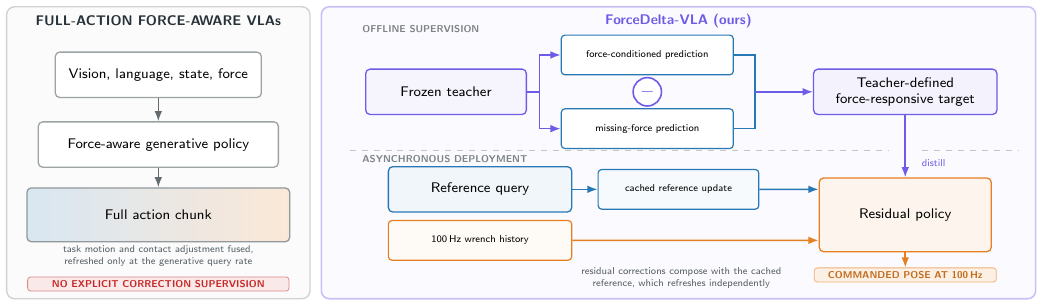
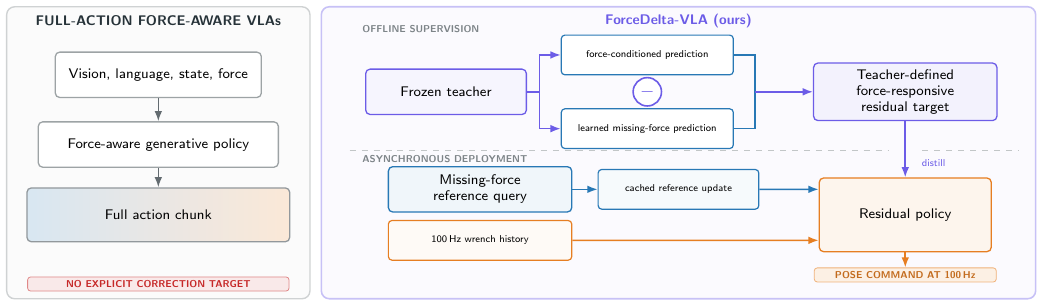
Before and after one commit to Ju6276/ICRA2027Submission, a LaTeX figure (figures/fig01_teaser.tex): the whole page. Compiled offline with pdfLaTeX.

Commit message:
Unify correction terminology and simplify teaser

```diff
--- a/figures/fig01_teaser.tex
+++ b/figures/fig01_teaser.tex
@@ -51,11 +51,8 @@
   \draw[arrow] (obs.south) -- (pol.north);
   \draw[arrow] (pol.south) -- (chunk.north);
 
-  \node[note,text width=46mm] at (2.675,0.76)
-    {task motion and contact adjustment fused,\\
-     refreshed only at the generative query rate};
   \node[tag,fill=cRed!10,draw=cRed!55,text=cRed,text width=44mm] at (2.675,0.26)
-    {NO EXPLICIT CORRECTION SUPERVISION};
+    {NO EXPLICIT CORRECTION TARGET};
 
   % ================================================= RIGHT: ForceDelta-VLA
   \node[title,text=cTeacher] at (11.85,4.90) {ForceDelta-VLA (ours)};
@@ -70,7 +67,7 @@
   \node[tinybox,draw=cSlow,text width=28mm] (cond) at (11.30,4.30)
     {force-conditioned prediction};
   \node[tinybox,draw=cSlow,text width=28mm] (miss) at (11.30,3.00)
-    {missing-force prediction};
+    {learned missing-force prediction};
   \node[circle,draw=cTeacher,fill=white,line width=0.8pt,minimum size=5mm,
         inner sep=0pt,font=\sffamily\small\bfseries,text=cTeacher]
     at (11.30,3.65) {$-$};
@@ -81,7 +78,7 @@
   \draw[teacharrow] (tf) |- (miss.west);
 
   \node[box,draw=cTeacher,fill=cTeacher!8,text width=30mm] (target) at (15.85,3.65)
-    {Teacher-defined\\force-responsive target};
+    {Teacher-defined\\force-responsive\\residual target};
 
   \coordinate (jn) at (13.20,3.65);
   \draw[plain,draw=cSlow] (cond.east) -| (jn);
@@ -97,7 +94,7 @@
 
   % The residual block is tall enough for both inputs to enter on straight lines.
   \node[box,draw=cSlow,fill=cSlow!7,text width=30mm] (ref) at (8.35,1.93)
-    {Reference query};
+    {Missing-force reference query};
   \node[tinybox,draw=cSlow,fill=cSlow!4,text width=26mm] (cache) at (11.85,1.93)
     {cached reference update};
   \node[tinybox,draw=cFast,fill=cFast!4,text width=30mm] (wrench) at (8.35,1.03)
@@ -112,12 +109,8 @@
   \node[note,text=cTeacher,anchor=west] at (16.02,2.40) {distill};
 
   \node[tag,fill=cFast!12,draw=cFast!60,text=cFast!85!black,text width=30mm]
-    (cmd) at (15.85,0.42) {COMMANDED POSE AT 100\,Hz};
+    (cmd) at (15.85,0.42) {POSE COMMAND AT 100\,Hz};
   \draw[fastarrow] (res.south) -- (cmd.north);
-
-  \node[note,text width=44mm] at (11.90,0.36)
-    {residual corrections compose with the cached\\
-     reference, which refreshes independently};
 
 \end{tikzpicture}
 \end{document}
```
Also changed, not shown: 03_methods.tex (+1 -1 lines), 04_experiments.tex (+1 -1 lines), main.tex (+2 -2 lines), figures/fig01_teaser.pdf.
